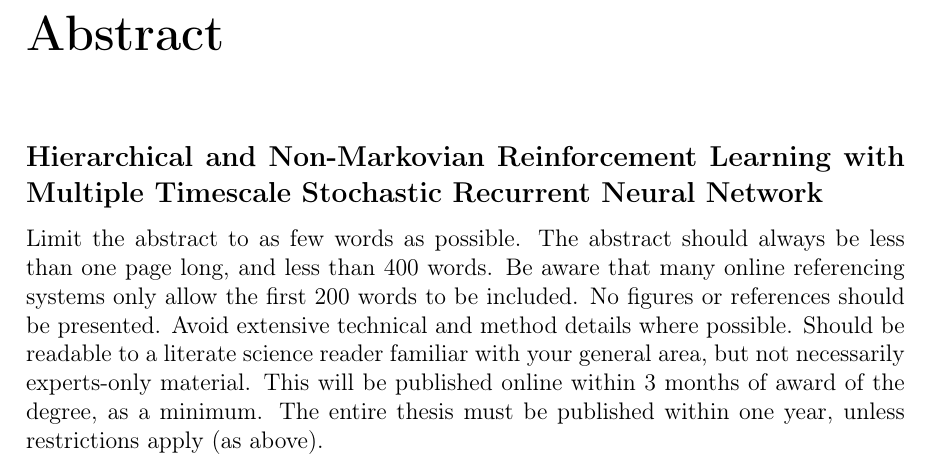
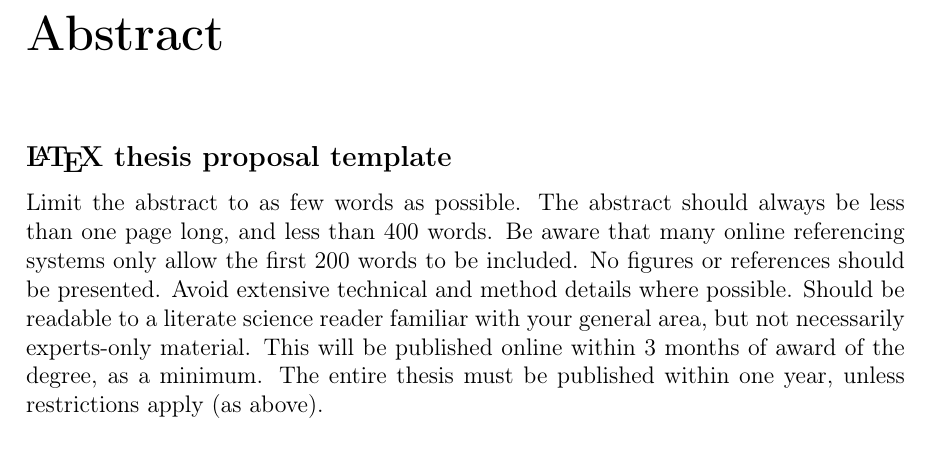
Before and after one commit to oist/LaTeX-templates, a LaTeX thesis (PhD Thesis/Final_Thesis.tex, which reads PhD Thesis/Preamble/mydefinitions.tex): part of page 5 of 45, cut so that both start at the same text. Compiled offline with pdfLaTeX.

Commit message:
Replaced title used for debugging

```diff
--- a/PhD Thesis/Preamble/mydefinitions.tex
+++ b/PhD Thesis/Preamble/mydefinitions.tex
@@ -3,7 +3,7 @@
 %----------------------------------------------------------------------------------------
 
 \newcommand{\name}{Jeremie Gillet} % Author name
-\newcommand{\thesistitle}{Hierarchical and Non-Markovian Reinforcement Learning with Multiple Timescale Stochastic Recurrent Neural Network} % Title of the thesis
+\newcommand{\thesistitle}{\LaTeX\ thesis proposal template} % Title of the thesis
 \newcommand{\submissiondate}{April, 2016} % Submission date "Month, year"
 \newcommand{\supervisor}{S.~Upervisor} % Supervisor name
 \newcommand{\cosupervisor}{C.~O'Supervisor} % Co-Supervisor name, comment this line if there is none
```
